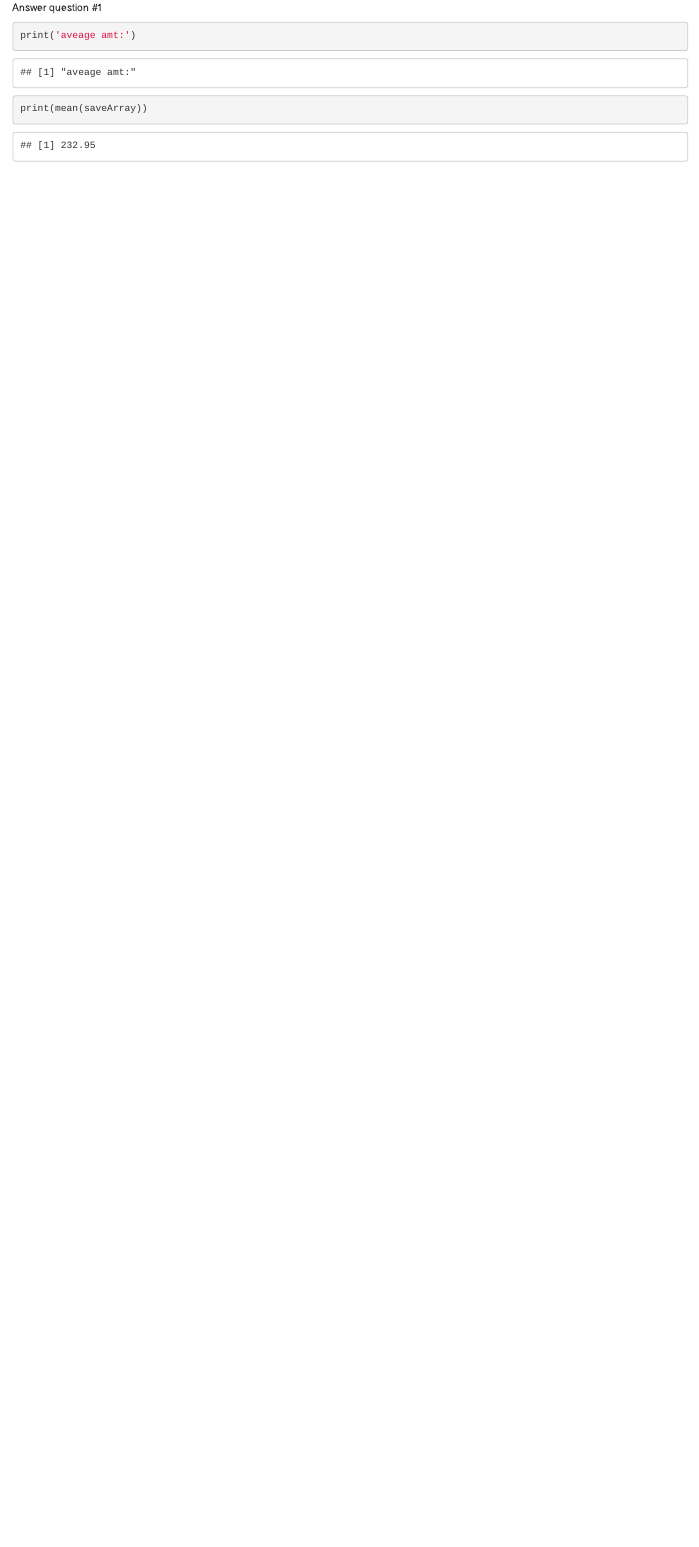
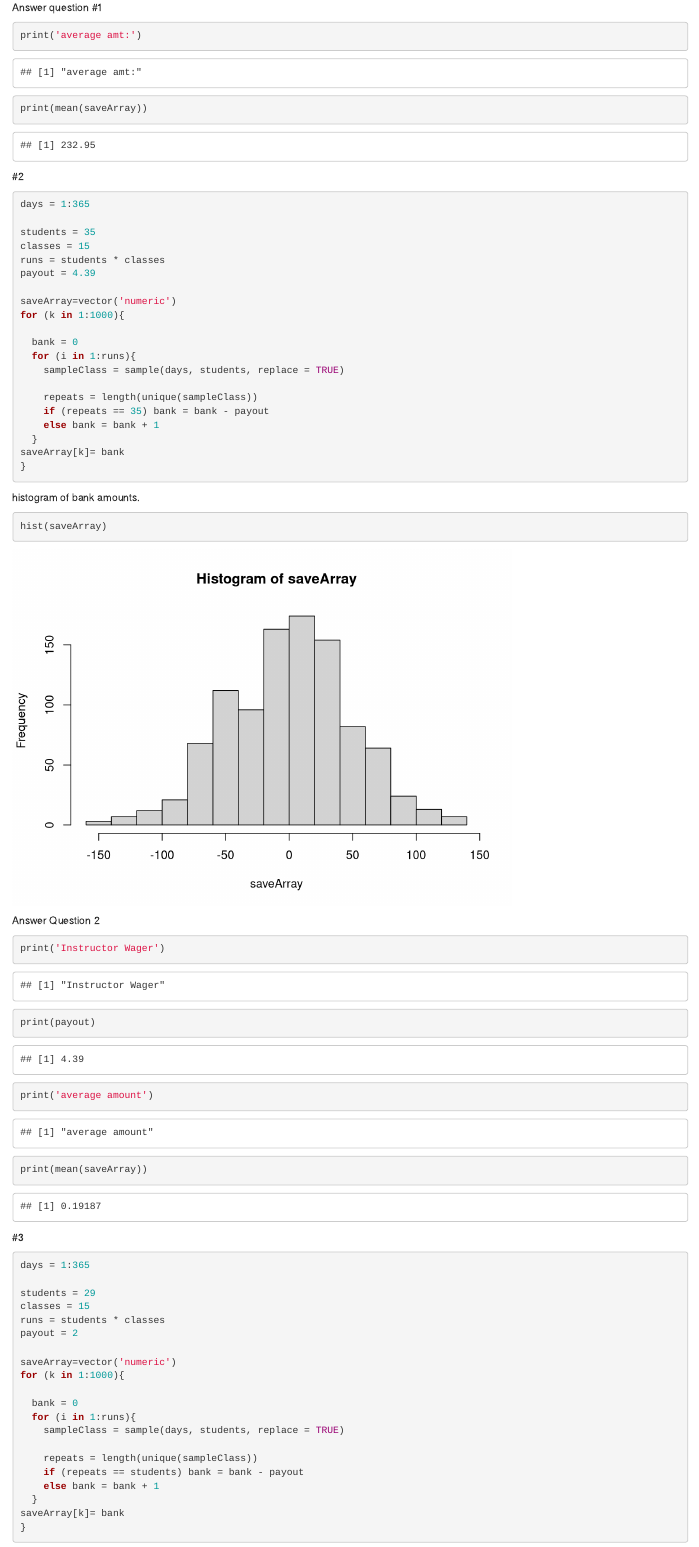
Before and after one commit to Nadezdacarr/nadezdacarr, an R Markdown document (BBets.Rmd): the page in a window 1100 px wide, from 1180 px down before the commit and from 1270 px down after it, so that both start at the same text. Rendered offline with R 4.5, knitr and Pandoc, with nearby package versions; code that draws random numbers runs with fixed seeds of ours.

Commit message:
Add files via upload

````diff
--- a/BBets.Rmd
+++ b/BBets.Rmd
@@ -47,6 +52,70 @@ hist(saveArray)
 Answer question #1
 
 ```{r}
-print('aveage amt:')
+print('average amt:')
 print(mean(saveArray))
 ```
+
+#2
+
+```{r}
+days = 1:365
+
+students = 35
+classes = 15
+runs = students * classes
+payout = 4.39
+
+saveArray=vector('numeric')
+for (k in 1:1000){
+
+  bank = 0
+  for (i in 1:runs){
+    sampleClass = sample(days, students, replace = TRUE)
+
+    repeats = length(unique(sampleClass))
+    if (repeats == 35) bank = bank - payout
+    else bank = bank + 1
+  }
+saveArray[k]= bank
+}
+
+```
+
+histogram of bank amounts.
+
+```{r}
+hist(saveArray)
+```
+Answer Question 2
+
+```{r}
+print('Instructor Wager')
+print(payout)
+
+print('average amount')
+print(mean(saveArray))
+```
+
+ #3
+
+```{r}
+days = 1:365
+
+students = 29
+classes = 15
+runs = students * classes
+payout = 2
+
+saveArray=vector('numeric')
+for (k in 1:1000){
+
+  bank = 0
+  for (i in 1:runs){
+    sampleClass = sample(days, students, replace = TRUE)
+
+    repeats = length(unique(sampleClass))
+    if (repeats == students) bank = bank - payout
+    else bank = bank + 1
+  }
+saveArray[k]= bank
````
Also changed, not shown: BBets.Rmd (29 more changed lines).
